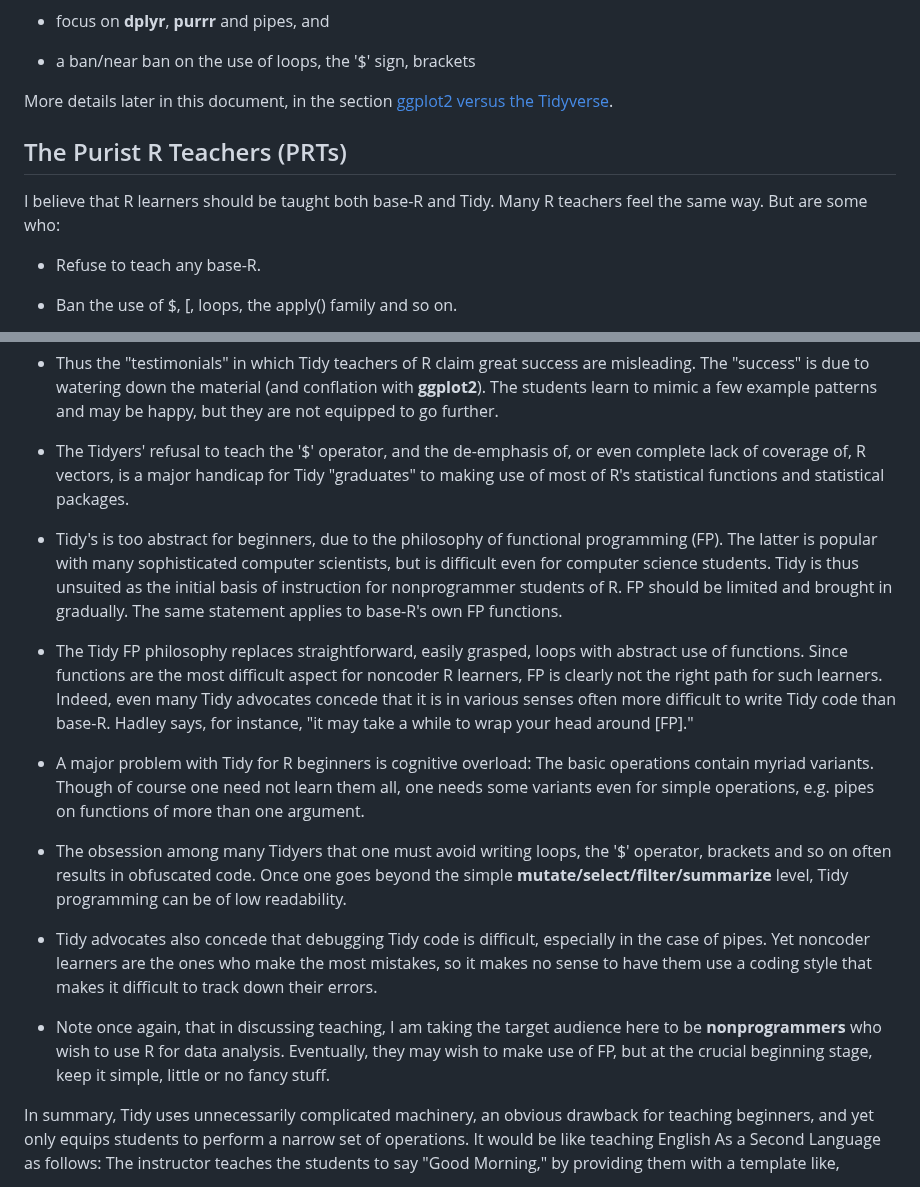
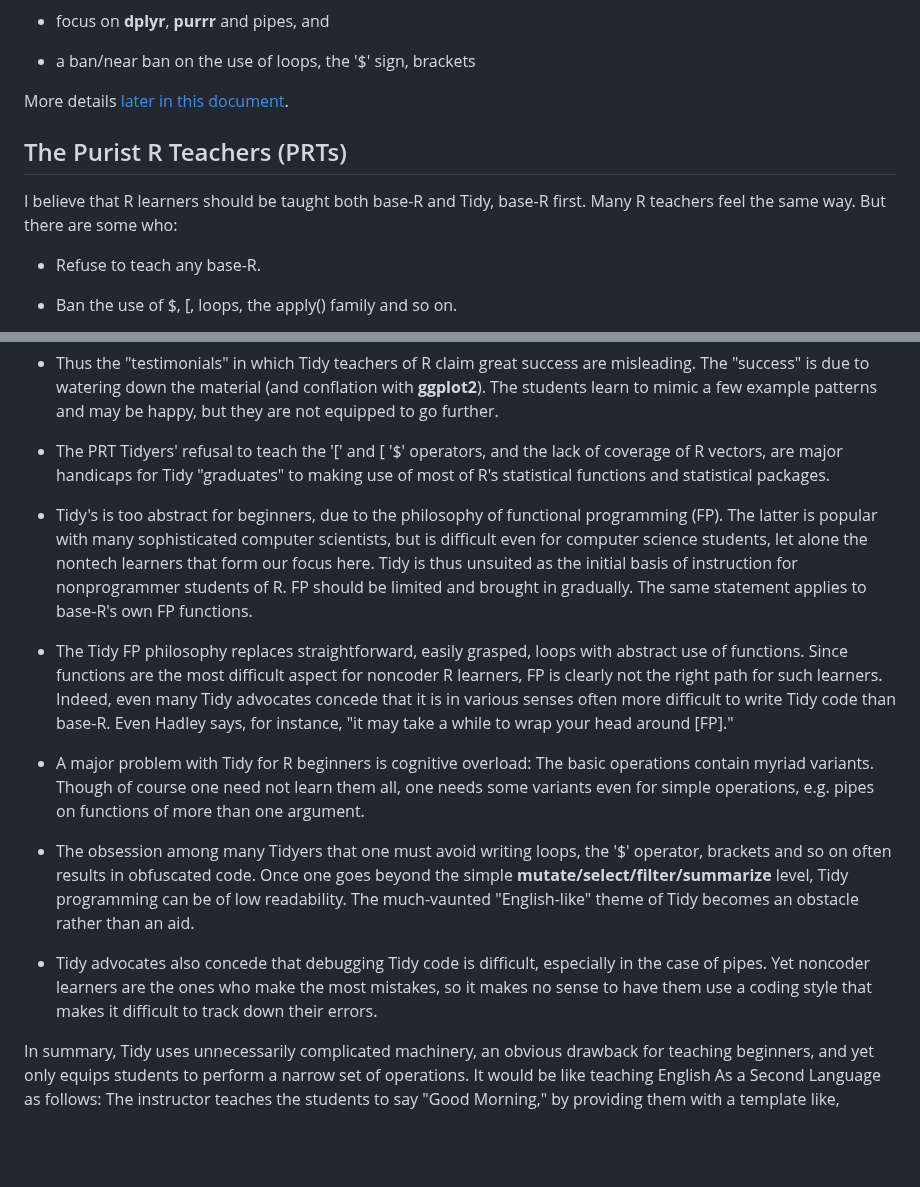
Before and after one commit to matloff/TidyverseSkeptic, a Markdown page: README.md, 2 parts joined by grey strips. Drawn GitHub-style; blank space fills up the shorter version.

```diff
--- a/README.md
+++ b/README.md
@@ -78,13 +102,12 @@ problems with Tidy as I see them:
 
 * a ban/near ban on the use of loops, the '$' sign, brackets
 
-More details later in this document, in the section [ggplot2 versus the
-Tidyverse](README.md#ggplot2-versus-the-tidyverse).
+More details [later in this document](README.md#ggplot2-versus-the-tidyverse).
 
 ## The Purist R Teachers (PRTs)
 
-I believe that R learners should be taught both base-R and Tidy.  Many R
-teachers feel the same way.  But are some who:
+I believe that R learners should be taught both base-R and Tidy, base-R
+first.  Many R teachers feel the same way.  But there are some who:
 
 * Refuse to teach any base-R.
 
@@ -151,15 +174,16 @@ material (and conflation with **ggplot2**).  The students learn to mimic
 a few example patterns and may be happy, but they are not equipped to go
 further.
 
-* The Tidyers' refusal to teach the '$' operator, and the de-emphasis
-of, or even complete lack of coverage of, R vectors, is a major
-handicap for Tidy "graduates" to making use of most of R's statistical
-functions and statistical packages.
+* The PRT Tidyers' refusal to teach the '[' and [ '$' operators, and the
+lack of coverage of R vectors, are major handicaps for Tidy
+"graduates" to making use of most of R's statistical functions and
+statistical packages.
 
 * Tidy's is too abstract for beginners, due to the philosophy of
 functional programming (FP). The latter is popular with many
 sophisticated computer scientists, but is difficult even for computer
-science students.  Tidy is thus unsuited as the initial basis of
+science students, let alone the nontech learners that form our focus
+here.  Tidy is thus unsuited as the initial basis of
 instruction for nonprogrammer students of R.  FP should be limited and
 brought in gradually.  The same statement applies to base-R's own FP
 functions.
@@ -168,7 +192,7 @@ functions.
 with abstract use of functions. Since functions are the most difficult
 aspect for noncoder R learners, FP is clearly not the right path for
 such learners.  Indeed, even many Tidy advocates concede that it is in
-various senses often more difficult to write Tidy code than base-R.
+various senses often more difficult to write Tidy code than base-R. Even
 Hadley says, for instance, "it may take a while to wrap your head around
 [FP]."
 
@@ -180,17 +204,13 @@ e.g. pipes on functions of more than one argument.
 * The obsession among many Tidyers that one must avoid writing loops,
 the '$' operator, brackets and so on often results in obfuscated code.
 Once one goes beyond the simple **mutate/select/filter/summarize**
-level, Tidy programming can be of low readability.
+level, Tidy programming can be of low readability.  The much-vaunted
+"English-like" theme of Tidy becomes an obstacle rather than an aid.
 
 * Tidy advocates also concede that debugging Tidy code is difficult,
 especially in the case of pipes. Yet noncoder learners are the ones
 who make the most mistakes, so it makes no sense to have them use a
 coding style that makes it difficult to track down their errors.
-
-* Note once again, that in discussing teaching, I am taking the target
-audience here to be **nonprogrammers** who wish to use R for data
-analysis.  Eventually, they may wish to make use of FP, but at the
-crucial beginning stage, keep it simple, little or no fancy stuff.
 
 In summary, Tidy uses unnecessarily complicated machinery, an obvious
 drawback for teaching beginners, and yet only equips students to perform
```
Also changed, not shown: other parts of README.md (+75 -98 lines).
